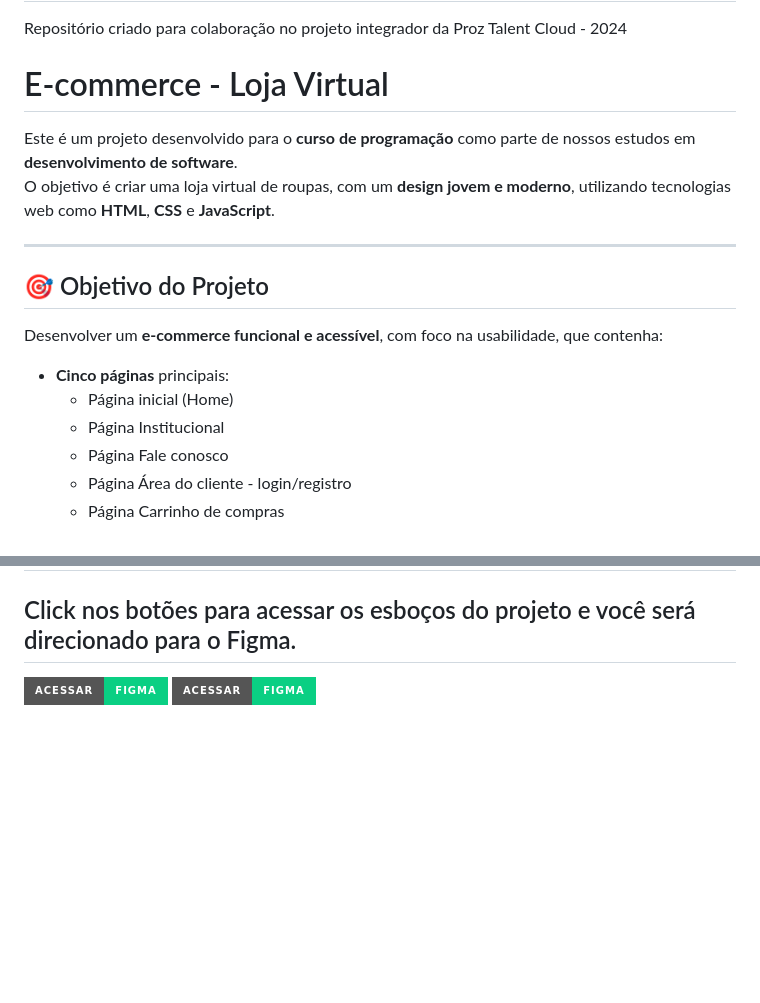
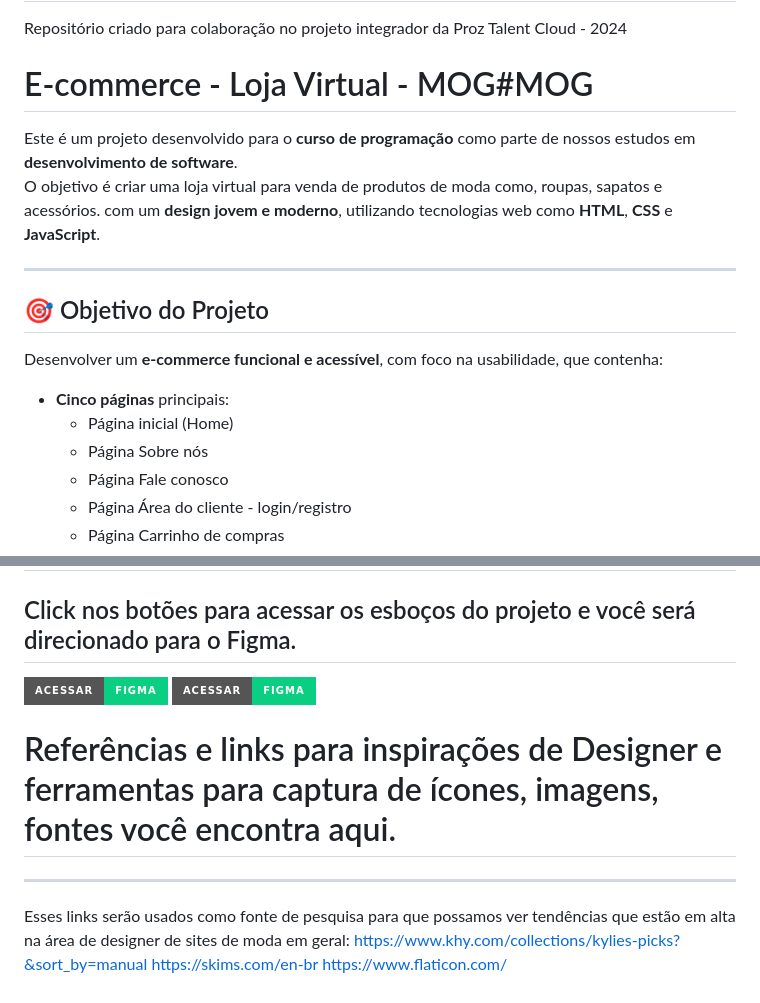
Before and after one commit to FerreiraMCastro/pi_proz, a Markdown page: README.md, 2 parts joined by grey strips. Drawn GitHub-style; badges without logos; blank space fills up the shorter version.

Commit message:
Update README.md - add links úteis

```diff
--- a/README.md
+++ b/README.md
@@ -1,10 +1,10 @@
 # pi_proz
 Repositório criado para colaboração no projeto integrador da Proz Talent Cloud - 2024
 
-# E-commerce  - Loja Virtual
+# E-commerce  - Loja Virtual - MOG#MOG
 
 Este é um projeto desenvolvido para o **curso de programação** como parte de nossos estudos em **desenvolvimento de software**.
-O objetivo é criar uma loja virtual de roupas, com um **design jovem e moderno**, utilizando tecnologias web como **HTML**, **CSS** e **JavaScript**.
+O objetivo é criar uma loja virtual para venda de produtos de moda como, roupas, sapatos e acessórios. com um **design jovem e moderno**, utilizando tecnologias web como **HTML**, **CSS** e **JavaScript**.
 
 ---
 
@@ -12,7 +12,7 @@ O objetivo é criar uma loja virtual de roupas, com um **design jovem e moderno*
 Desenvolver um **e-commerce funcional e acessível**, com foco na usabilidade, que contenha:
 - **Cinco páginas** principais:
   - Página inicial (Home)
-  - Página Institucional
+  - Página Sobre nós
   - Página Fale conosco
   - Página Área do cliente - login/registro
   - Página Carrinho de compras
@@ -56,3 +56,10 @@ As tecnologias aplicadas neste projeto são:
 
 [![Acessar Figma](https://img.shields.io/badge/Acessar-Figma-0acf83?style=for-the-badge&logo=figma&logoColor=white)](https://www.figma.com/design/Lz3YenacgrKkqZIZa4D4AD/Marcia-Castro's-team-library?node-id=2319-4&node-type=canvas&t=F92ZCnPHscPQ82VP-0)
 [![Acessar Figma](https://img.shields.io/badge/Acessar-Figma-0acf83?style=for-the-badge&logo=figma&logoColor=white)](https://www.figma.com/slides/6zHxMqzrmXlmjjRcTeZhq4/FALE-CONOSCO?node-id=1-48&node-type=slide&t=BbXlqvXsCIugsT9J-0)
+
+# Referências e links para inspirações de Designer e ferramentas para captura de ícones, imagens, fontes você encontra aqui.
+---
+Esses  links serão usados como fonte de pesquisa para que possamos ver tendências que estão em alta na área de designer de sites de moda em geral:
+https://www.khy.com/collections/kylies-picks?&sort_by=manual
+https://skims.com/en-br
+https://www.flaticon.com/
```
